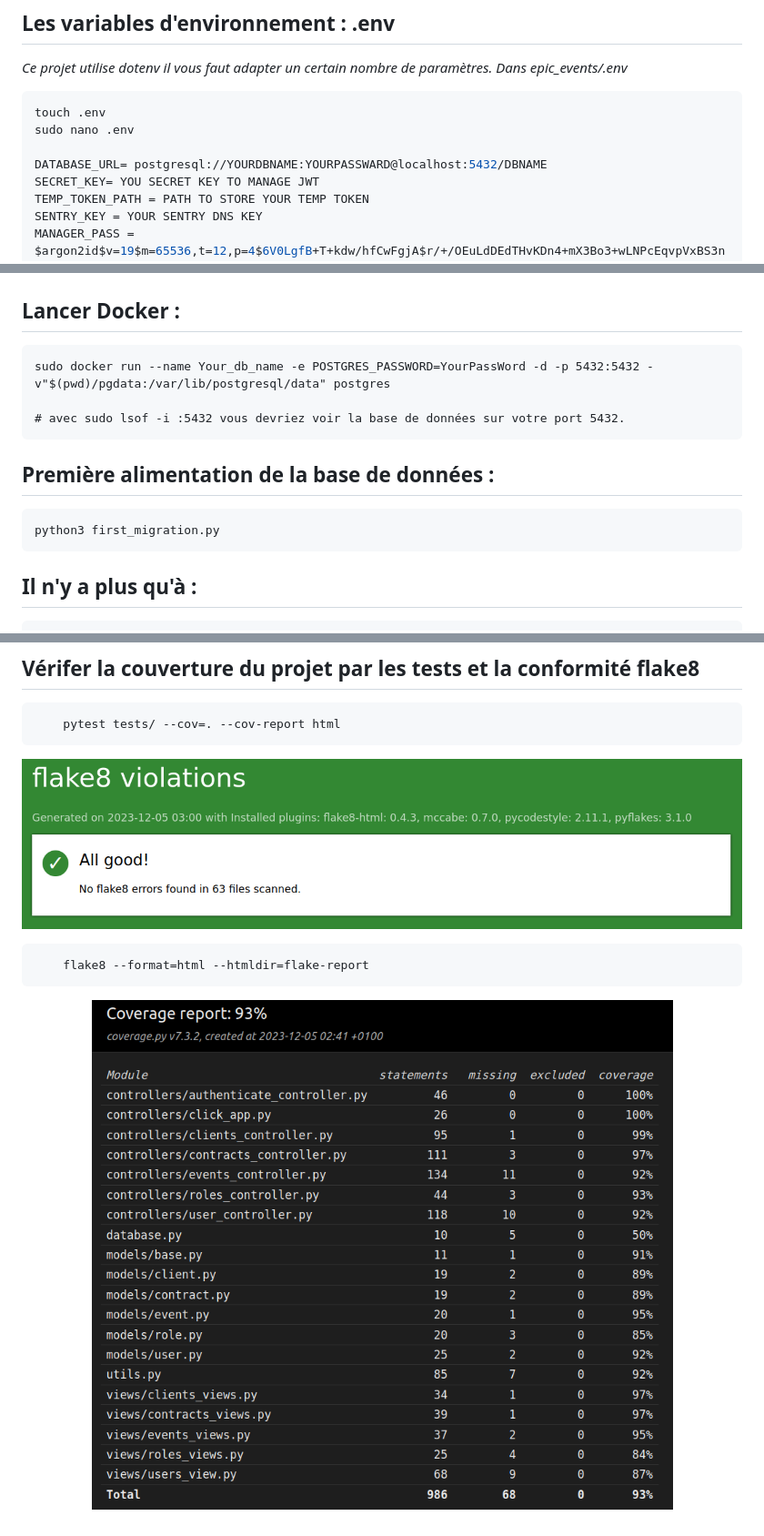
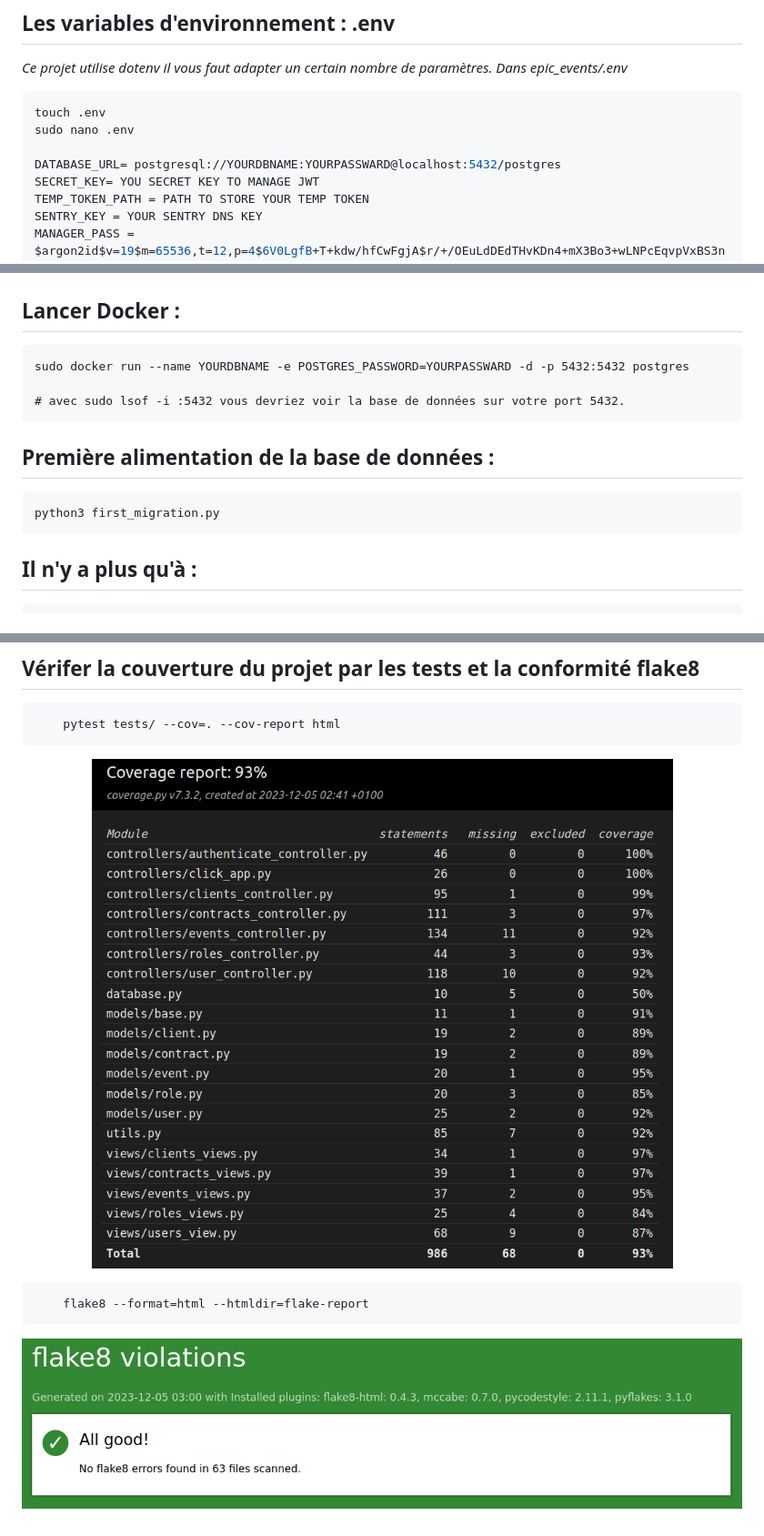
Before and after one commit to LGD-P/P12_Open_C, a Markdown page: readme.md, 3 parts joined by grey strips. Shown: that part at 91% size. Drawn GitHub-style.

Commit message:
change db .env and docker info

````diff
--- a/readme.md
+++ b/readme.md
@@ -62,7 +62,7 @@ attributions respectives)
 touch .env
 sudo nano .env
 
-DATABASE_URL= postgresql://YOURDBNAME:YOURPASSWARD@localhost:5432/DBNAME
+DATABASE_URL= postgresql://YOURDBNAME:YOURPASSWARD@localhost:5432/postgres
 SECRET_KEY= YOU SECRET KEY TO MANAGE JWT
 TEMP_TOKEN_PATH = PATH TO STORE YOUR TEMP TOKEN
 SENTRY_KEY = YOUR SENTRY DNS KEY
@@ -79,14 +79,13 @@ enter
 
 ## Lancer Docker :
 
-    sudo docker run --name Your_db_name -e POSTGRES_PASSWORD=YourPassWord -d -p 5432:5432 -v"$(pwd)/pgdata:/var/lib/postgresql/data" postgres
+    sudo docker run --name YOURDBNAME -e POSTGRES_PASSWORD=YOURPASSWARD -d -p 5432:5432 postgres
 
     # avec sudo lsof -i :5432 vous devriez voir la base de données sur votre port 5432.
 
 ## Première alimentation de la base de données :
 
     python3 first_migration.py
-
 
 ## Il n'y a plus qu'à :
 
@@ -129,13 +128,13 @@ python3 main.py authenticate login -e 'mallet.gabrielle-management@epicevent.com
     pytest tests/ --cov=. --cov-report html
 ```
 <p align = center>
-<img  src="img/flake8.png" />
+<img  src="img/coverage.png" />
 </p>
+
 
 ```bash
     flake8 --format=html --htmldir=flake-report
 ```
-
 <p align = center>
-<img  src="img/coverage.png" />
+<img  src="img/flake8.png" />
 </p>
````
